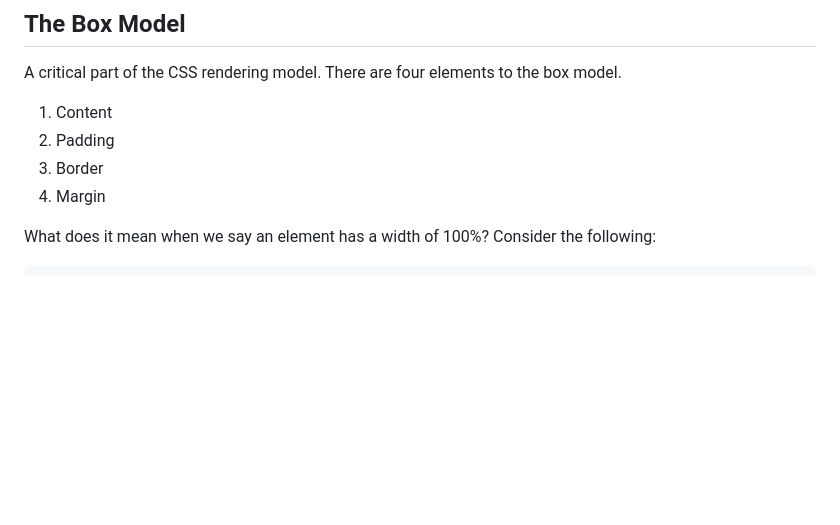
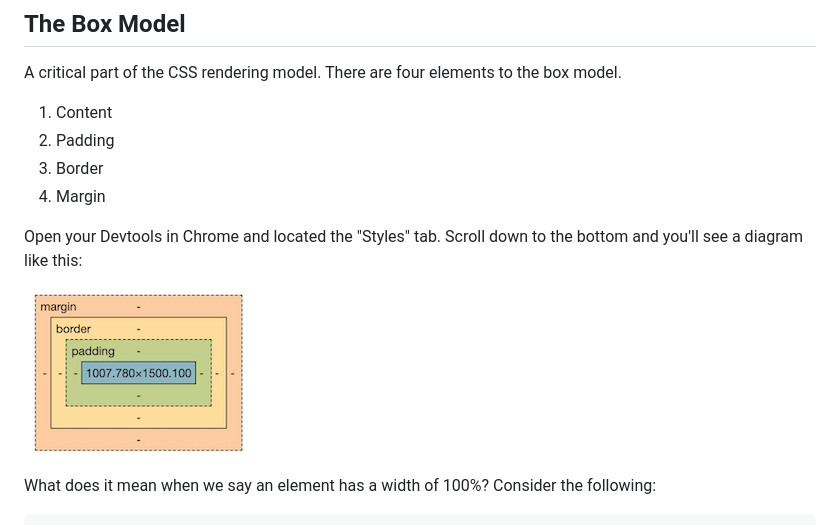
Before and after one commit to keithdhd/html_and_css, a Markdown page: 8_css_rendering_logic.md, the part around the change. Drawn GitHub-style; pictures changed too: images/box_model.png (added); blank space fills up the shorter version.

```diff
--- a/8_css_rendering_logic.md
+++ b/8_css_rendering_logic.md
@@ -52,6 +52,10 @@ A critical part of the CSS rendering model. There are four elements to the box m
 2. Padding
 3. Border
 4. Margin
+
+Open your Devtools in Chrome and located the "Styles" tab. Scroll down to the bottom and you'll see a diagram like this:
+
+![Box Model](./images/box_model.png)
 
 What does it mean when we say an element has a width of 100%? Consider the following:
 
```
Also changed, not shown: 7_css_fundamentals.md (+3 -10 lines).
